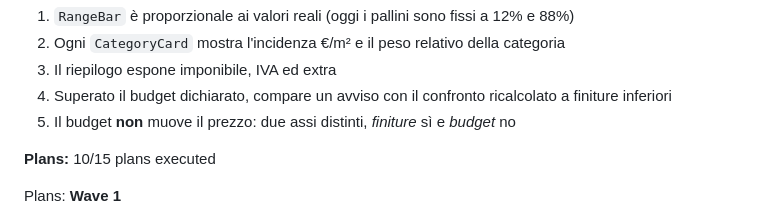
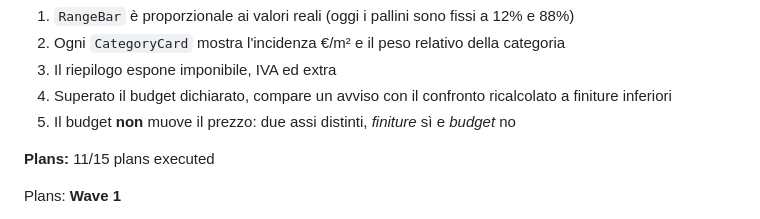
Before and after one commit to riky90/renovio, a Markdown page: .planning/ROADMAP.md, the part around one of its changes. Drawn GitHub-style.

Commit message:
docs(10-11): complete gap closure G3 plan
Co-Authored-By: Claude Opus 5.5 <noreply@anthropic.com>

```diff
--- a/.planning/ROADMAP.md
+++ b/.planning/ROADMAP.md
@@ -246,7 +246,7 @@ Plans:
 4. Superato il budget dichiarato, compare un avviso con il confronto ricalcolato a finiture inferiori
 5. Il budget **non** muove il prezzo: due assi distinti, *finiture* sì e *budget* no
 
-**Plans:** 10/15 plans executed
+**Plans:** 11/15 plans executed
 
 Plans:
 **Wave 1**
```
Also changed, not shown: other parts of .planning/ROADMAP.md (+1 -1 lines), .planning/STATE.md (+2 -2 lines), 1 other file.
